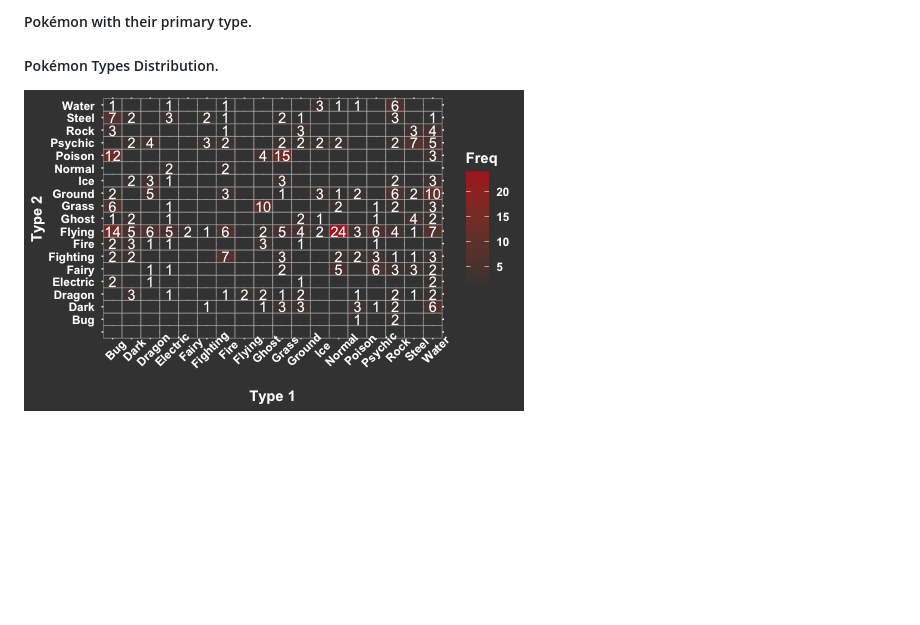
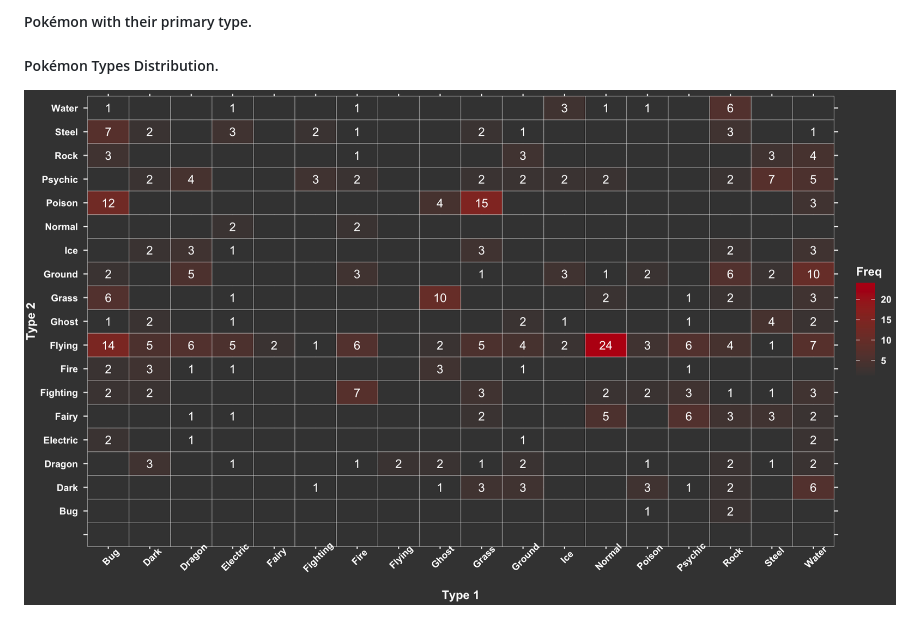
Before and after one commit to j221-dataviz/ying-zhao, a Markdown page: ying-zhao.md, the part around the change printed below. Rendered like a GitHub page; pictures changed too: data/ScreenShot1.png (added); blank space fills up the shorter version.

```diff
--- a/ying-zhao.md
+++ b/ying-zhao.md
@@ -11,6 +11,6 @@
 
 
 ##### Pokémon Types Distribution.
-![](data/Rplot05.png)
+![](data/ScreenShot1.png)
 
 
```
Also changed, not shown: other parts of ying-zhao.md (+3 -2 lines), 3 other files.
